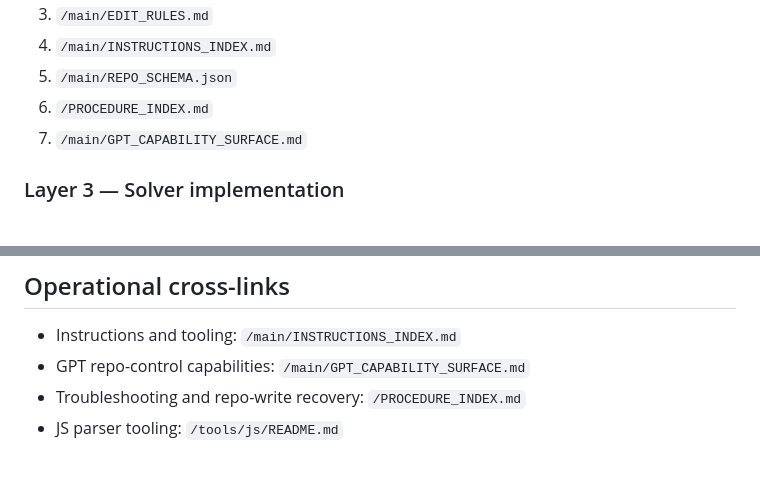
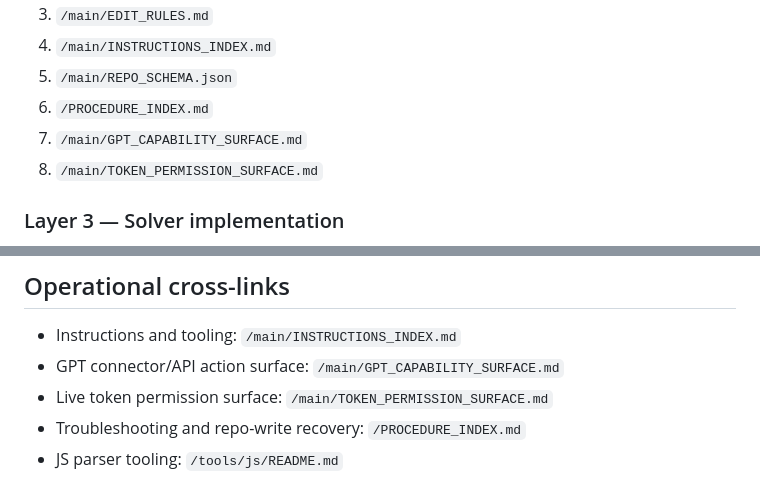
Before and after one commit to CMDR-Kegaira-Ohaya/gfe-engine-exp, a Markdown page: main/TOC.md, 2 parts joined by grey strips. Drawn GitHub-style.

Commit message:
Add token permission surface to bootstrap cross-links

```diff
--- a/main/TOC.md
+++ b/main/TOC.md
@@ -27,6 +27,7 @@ Read these next when the task concerns how this repository is organized or how t
 5. `/main/REPO_SCHEMA.json`
 6. `/PROCEDURE_INDEX.md`
 7. `/main/GPT_CAPABILITY_SURFACE.md`
+8. `/main/TOKEN_PERMISSION_SURFACE.md`
 
 ### Layer 3 — Solver implementation
 Read these when the task concerns executable math, validation, normalization, dashboard shaping, or future runtime implementation.
@@ -88,7 +89,8 @@ Read these when the task concerns saved cases, case indexes, smoke tests, or mar
 
 ## Operational cross-links
 - Instructions and tooling: `/main/INSTRUCTIONS_INDEX.md`
-- GPT repo-control capabilities: `/main/GPT_CAPABILITY_SURFACE.md`
+- GPT connector/API action surface: `/main/GPT_CAPABILITY_SURFACE.md`
+- Live token permission surface: `/main/TOKEN_PERMISSION_SURFACE.md`
 - Troubleshooting and repo-write recovery: `/PROCEDURE_INDEX.md`
 - JS parser tooling: `/tools/js/README.md`
 
```
